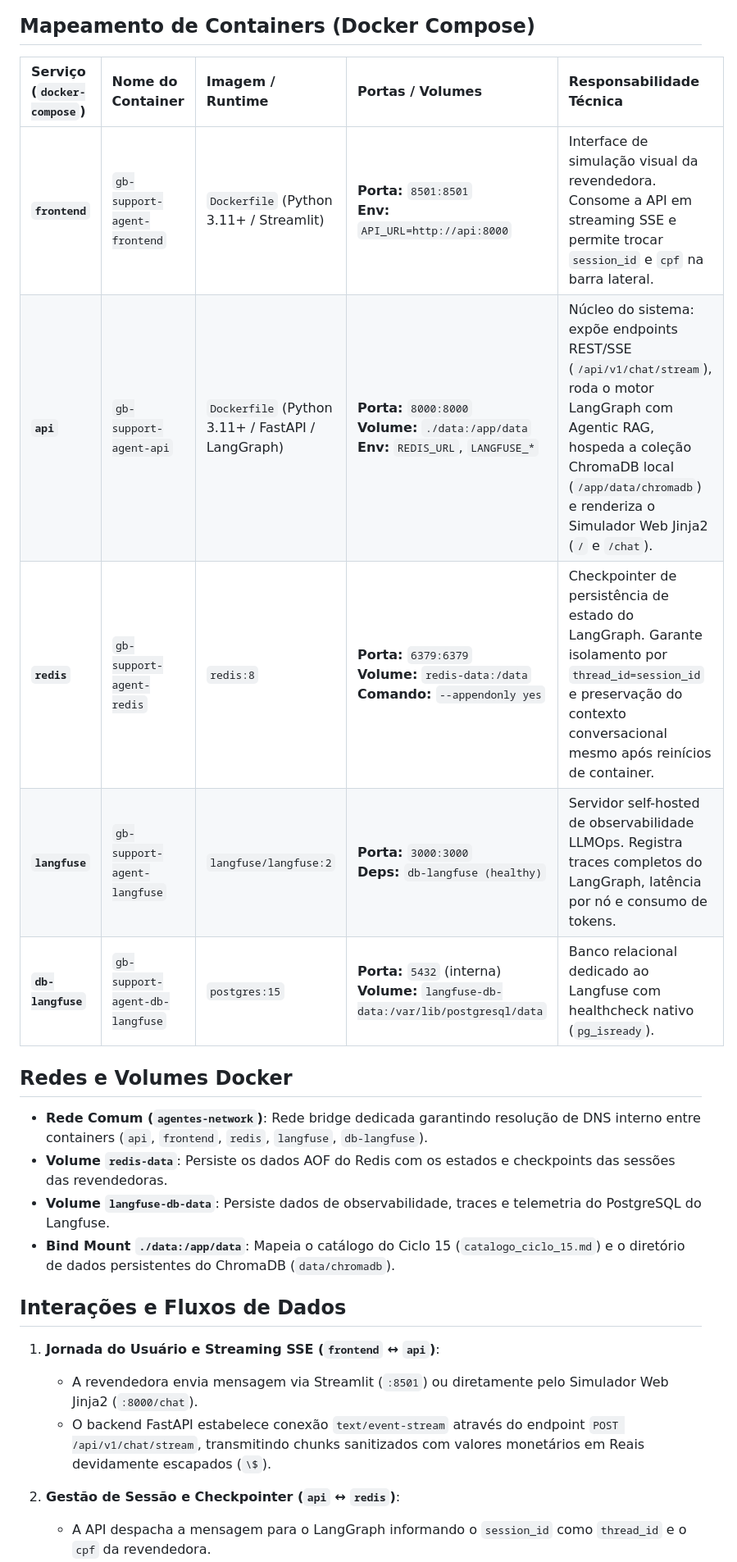
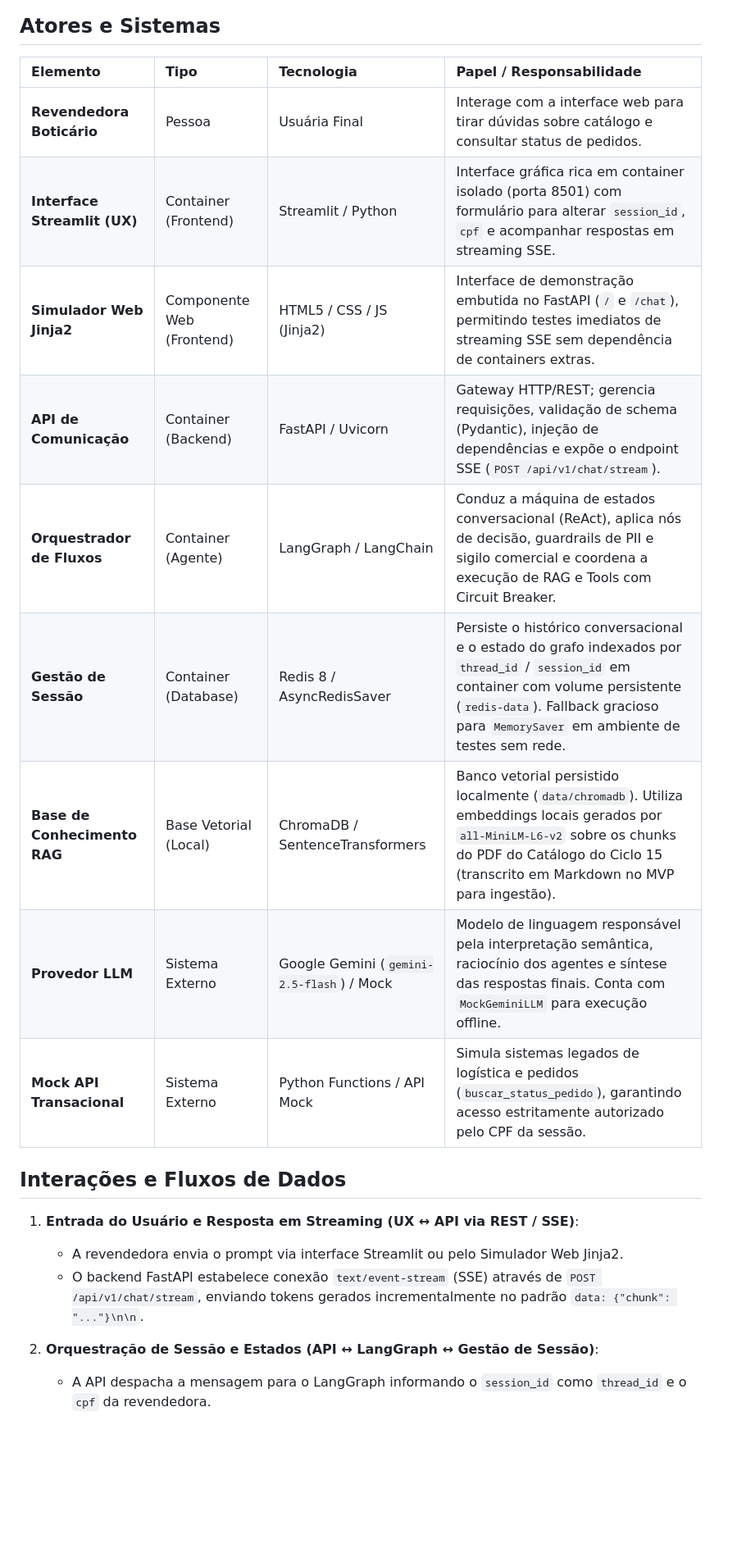
Before and after one commit to KattsonBastos/gb-support-agent-case, a Markdown page: docs/c4-model/02-container.md, the part around one of its changes. Shown at 82% size. GitHub-like rendering; blank space fills up the shorter version.

Commit message:
docs: update c4-model container diagram and descriptions for transactional engine architecture

````diff
--- a/docs/c4-model/02-container.md
+++ b/docs/c4-model/02-container.md
@@ -46,27 +42,24 @@ C4Container
 ```
 
-## Mapeamento de Containers (Docker Compose)
+## Atores e Sistemas
 
-| Serviço (`docker-compose`) | Nome do Container | Imagem / Runtime | Portas / Volumes | Responsabilidade Técnica |
-| :--- | :--- | :--- | :--- | :--- |
-| **`frontend`** | `gb-support-agent-frontend` | `Dockerfile` (Python 3.11+ / Streamlit) | **Porta:** `8501:8501`<br/>**Env:** `API_URL=http://api:8000` | Interface de simulação visual da revendedora. Consome a API em streaming SSE e permite trocar `session_id` e `cpf` na barra lateral. |
-| **`api`** | `gb-support-agent-api` | `Dockerfile` (Python 3.11+ / FastAPI / LangGraph) | **Porta:** `8000:8000`<br/>**Volume:** `./data:/app/data`<br/>**Env:** `REDIS_URL`, `LANGFUSE_*` | Núcleo do sistema: expõe endpoints REST/SSE (`/api/v1/chat/stream`), roda o motor LangGraph com Agentic RAG, hospeda a coleção ChromaDB local (`/app/data/chromadb`) e renderiza o Simulador Web Jinja2 (`/` e `/chat`). |
-| **`redis`** | `gb-support-agent-redis` | `redis:8` | **Porta:** `6379:6379`<br/>**Volume:** `redis-data:/data`<br/>**Comando:** `--appendonly yes` | Checkpointer de persistência de estado do LangGraph. Garante isolamento por `thread_id=session_id` e preservação do contexto conversacional mesmo após reinícios de container. |
-| **`langfuse`** | `gb-support-agent-langfuse` | `langfuse/langfuse:2` | **Porta:** `3000:3000`<br/>**Deps:** `db-langfuse (healthy)` | Servidor self-hosted de observabilidade LLMOps. Registra traces completos do LangGraph, latência por nó e consumo de tokens. |
-| **`db-langfuse`** | `gb-support-agent-db-langfuse` | `postgres:15` | **Porta:** `5432` (interna)<br/>**Volume:** `langfuse-db-data:/var/lib/postgresql/data` | Banco relacional dedicado ao Langfuse com healthcheck nativo (`pg_isready`). |
-
-## Redes e Volumes Docker
-
-* **Rede Comum (`agentes-network`)**: Rede bridge dedicada garantindo resolução de DNS interno entre containers (`api`, `frontend`, `redis`, `langfuse`, `db-langfuse`).
-* **Volume `redis-data`**: Persiste os dados AOF do Redis com os estados e checkpoints das sessões das revendedoras.
-* **Volume `langfuse-db-data`**: Persiste dados de observabilidade, traces e telemetria do PostgreSQL do Langfuse.
-* **Bind Mount `./data:/app/data`**: Mapeia o catálogo do Ciclo 15 (`catalogo_ciclo_15.md`) e o diretório de dados persistentes do ChromaDB (`data/chromadb`).
+| Elemento | Tipo | Tecnologia | Papel / Responsabilidade |
+| :--- | :--- | :--- | :--- |
+| **Revendedora Boticário** | Pessoa | Usuária Final | Interage com a interface web para tirar dúvidas sobre catálogo e consultar status de pedidos. |
+| **Interface Streamlit (UX)** | Container (Frontend) | Streamlit / Python | Interface gráfica rica em container isolado (porta 8501) com formulário para alterar `session_id`, `cpf` e acompanhar respostas em streaming SSE. |
+| **Simulador Web Jinja2** | Componente Web (Frontend) | HTML5 / CSS / JS (Jinja2) | Interface de demonstração embutida no FastAPI (`/` e `/chat`), permitindo testes imediatos de streaming SSE sem dependência de containers extras. |
+| **API de Comunicação** | Container (Backend) | FastAPI / Uvicorn | Gateway HTTP/REST; gerencia requisições, validação de schema (Pydantic), injeção de dependências e expõe o endpoint SSE (`POST /api/v1/chat/stream`). |
+| **Orquestrador de Fluxos** | Container (Agente) | LangGraph / LangChain | Conduz a máquina de estados conversacional (ReAct), aplica nós de decisão, guardrails de PII e sigilo comercial e coordena a execução de RAG e Tools com Circuit Breaker. |
+| **Gestão de Sessão** | Container (Database) | Redis 8 / AsyncRedisSaver | Persiste o histórico conversacional e o estado do grafo indexados por `thread_id` / `session_id` em container com volume persistente (`redis-data`). Fallback gracioso para `MemorySaver` em ambiente de testes sem rede. |
+| **Base de Conhecimento RAG** | Base Vetorial (Local) | ChromaDB / SentenceTransformers | Banco vetorial persistido localmente (`data/chromadb`). Utiliza embeddings locais gerados por `all-MiniLM-L6-v2` sobre os chunks do PDF do Catálogo do Ciclo 15 (transcrito em Markdown no MVP para ingestão). |
+| **Provedor LLM** | Sistema Externo | Google Gemini (`gemini-2.5-flash`) / Mock | Modelo de linguagem responsável pela interpretação semântica, raciocínio dos agentes e síntese das respostas finais. Conta com `MockGeminiLLM` para execução offline. |
+| **Mock API Transacional** | Sistema Externo | Python Functions / API Mock | Simula sistemas legados de logística e pedidos (`buscar_status_pedido`), garantindo acesso estritamente autorizado pelo CPF da sessão. |
 
 ## Interações e Fluxos de Dados
 
-1. **Jornada do Usuário e Streaming SSE (`frontend` &harr; `api`)**:
-   - A revendedora envia mensagem via Streamlit (`:8501`) ou diretamente pelo Simulador Web Jinja2 (`:8000/chat`).
-   - O backend FastAPI estabelece conexão `text/event-stream` através do endpoint `POST /api/v1/chat/stream`, transmitindo chunks sanitizados com valores monetários em Reais devidamente escapados (`\$`).
+1. **Entrada do Usuário e Resposta em Streaming (UX &harr; API via REST / SSE)**:
+   - A revendedora envia o prompt via interface Streamlit ou pelo Simulador Web Jinja2.
+   - O backend FastAPI estabelece conexão `text/event-stream` (SSE) através de `POST /api/v1/chat/stream`, enviando tokens gerados incrementalmente no padrão `data: {"chunk": "..."}\n\n`.
 
-2. **Gestão de Sessão e Checkpointer (`api` &harr; `redis`)**:
+2. **Orquestração de Sessão e Estados (API &harr; LangGraph &harr; Gestão de Sessão)**:
    - A API despacha a mensagem para o LangGraph informando o `session_id` como `thread_id` e o `cpf` da revendedora.
````
Also changed, not shown: other parts of docs/c4-model/02-container.md (+31 -39 lines).
